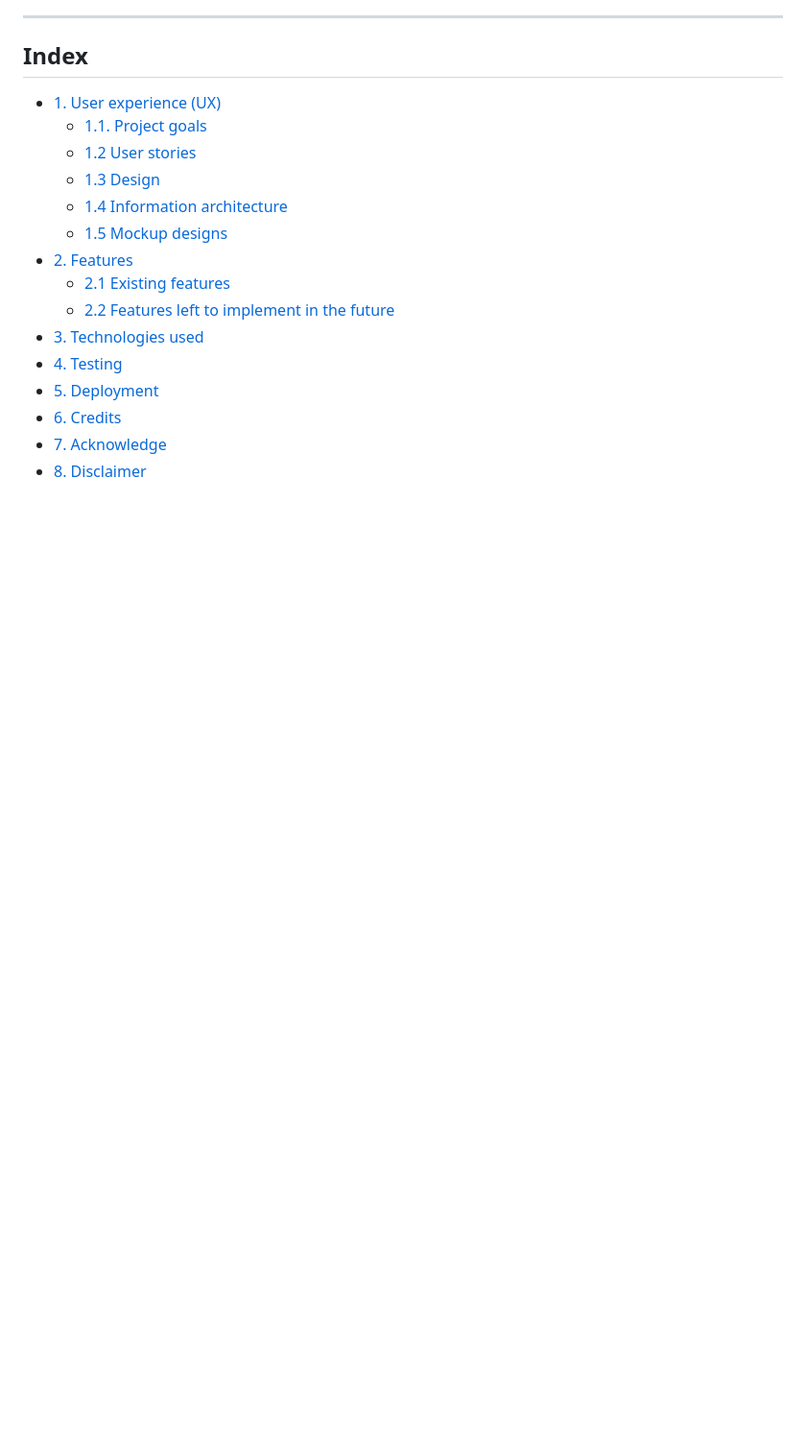
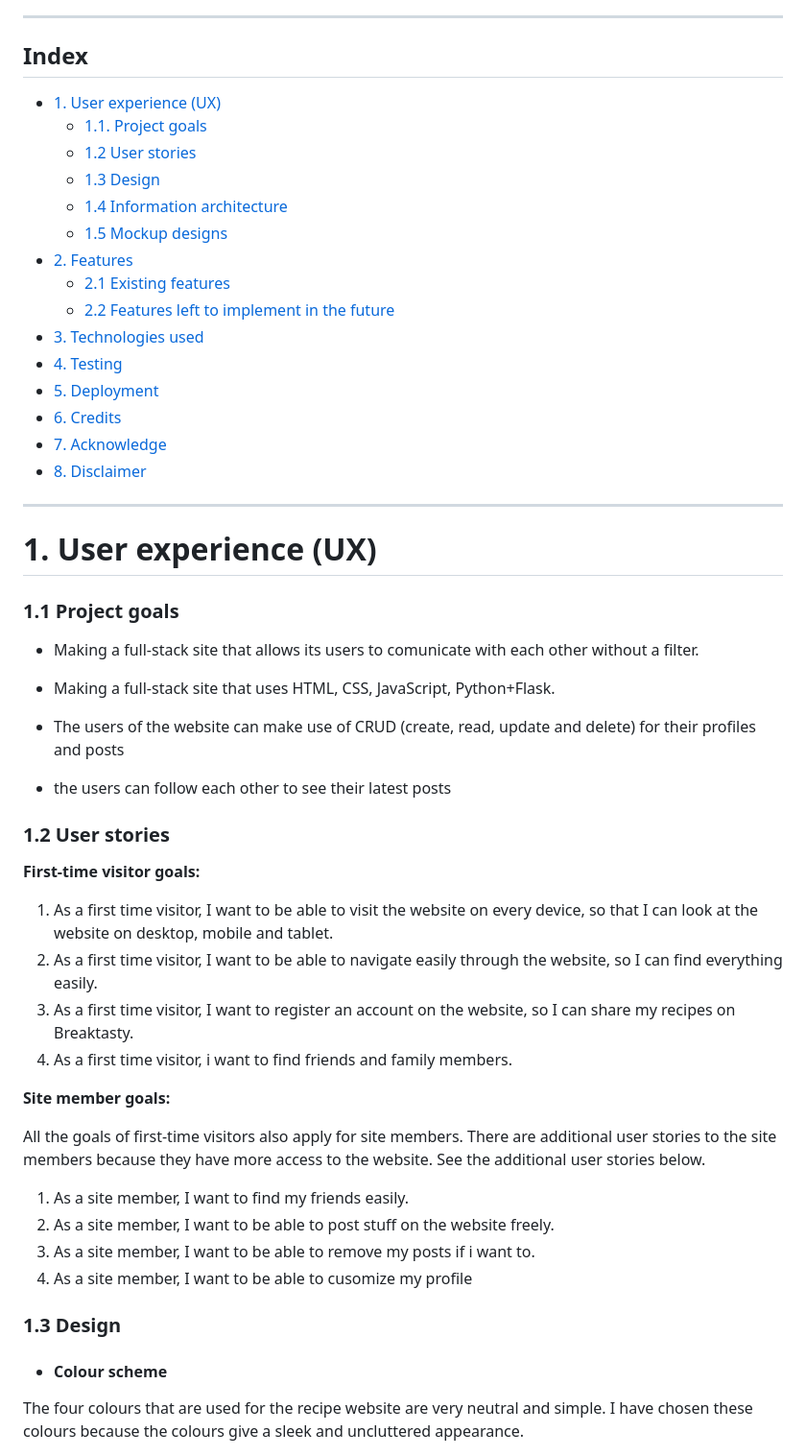
Before and after one commit to 11zouzou11/bloggy, a Markdown page: README.md, the part around the change printed below. Shown: that part at 96% size. Drawn GitHub-style; blank space fills up the shorter version.

```diff
--- a/README.md
+++ b/README.md
@@ -37,3 +37,50 @@ This project is the third out of four Milestone Projects in the Full Stack Web D
 - <a href="#credits">6. Credits</a>
 - <a href="#Acknowledge">7. Acknowledge</a>
 - <a href="#Acknowledge">8. Disclaimer</a>
+
+
+---
+
+
+<span id="ux"></span>
+
+<h1>1. User experience (UX)</h1>
+
+<span id="ux-goals"></span>
+
+### 1.1 Project goals
+
+- Making a full-stack site that  allows its users to comunicate with each other without a filter.
+
+- Making a full-stack site that uses HTML, CSS, JavaScript, Python+Flask.
+
+- The users of the website can make use of CRUD (create, read, update and delete) for their profiles and posts
+
+- the users can follow each other to see their latest posts
+
+<span id="ux-stories"></span>
+
+### 1.2 User stories
+
+**First-time visitor goals:**
+
+1. As a first time visitor, I want to be able to visit the website on every device, so that I can look at the website on desktop, mobile and tablet.
+2. As a first time visitor, I want to be able to navigate easily through the website, so I can find everything easily.
+3. As a first time visitor, I want to register an account on the website, so I can share my recipes on Breaktasty.
+4. As a first time visitor, i want to find friends and family members.
+
+
+**Site member goals:**
+
+All the goals of first-time visitors also apply for site members. There are additional user stories to the site members because they have more access to the website. See the additional user stories below.
+1. As a site member, I want to find my friends easily.
+2. As a site member, I want to be able to post stuff on the website freely.
+3. As a site member, I want to be able to remove my posts if i want to.
+4. As a site member, I want to be able to cusomize my profile
+
+### 1.3 Design
+
+- #### Colour scheme
+
+The four colours that are used for the recipe website are very neutral and simple. I have chosen these colours because the colours give a sleek and uncluttered appearance.
+
```
Also changed, not shown: other parts of README.md (+1 -0 lines), readme/images/colors-ms3.png (added).
